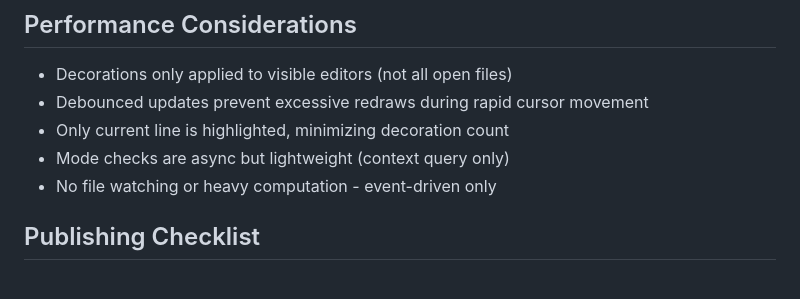
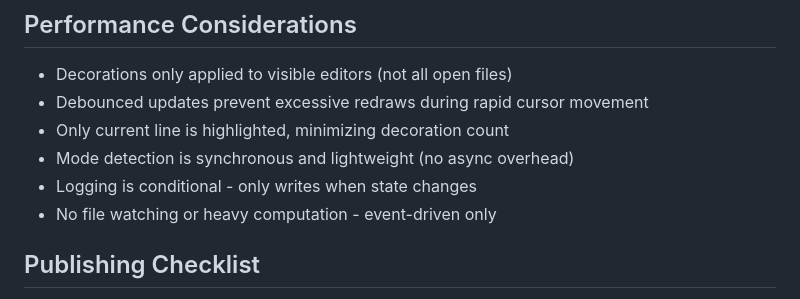
Before and after one commit to GoodDingo/modaledit-line-indicator, a Markdown page: CLAUDE.md, the part around one of its changes. Rendered like a GitHub page.

```diff
--- a/CLAUDE.md
+++ b/CLAUDE.md
@@ -277,7 +300,8 @@ make validate         # Verify everything passes
 - Decorations only applied to visible editors (not all open files)
 - Debounced updates prevent excessive redraws during rapid cursor movement
 - Only current line is highlighted, minimizing decoration count
-- Mode checks are async but lightweight (context query only)
+- Mode detection is synchronous and lightweight (no async overhead)
+- Logging is conditional - only writes when state changes
 - No file watching or heavy computation - event-driven only
 
 ## Publishing Checklist
```
Also changed, not shown: other parts of CLAUDE.md (+61 -21 lines).
